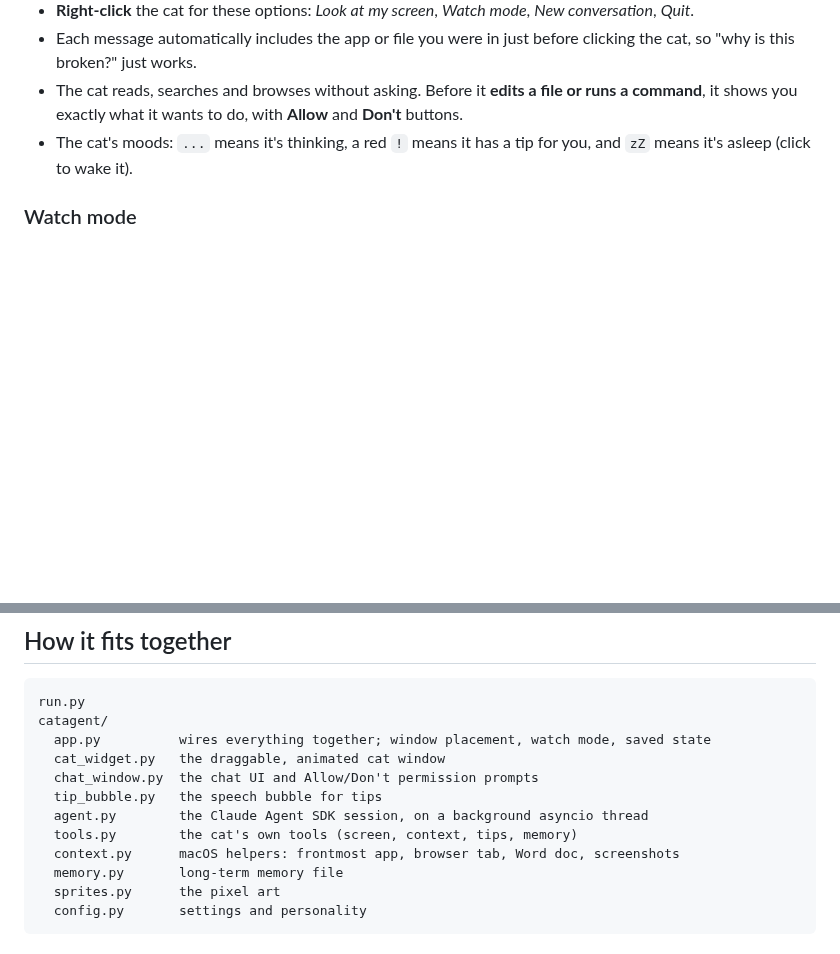
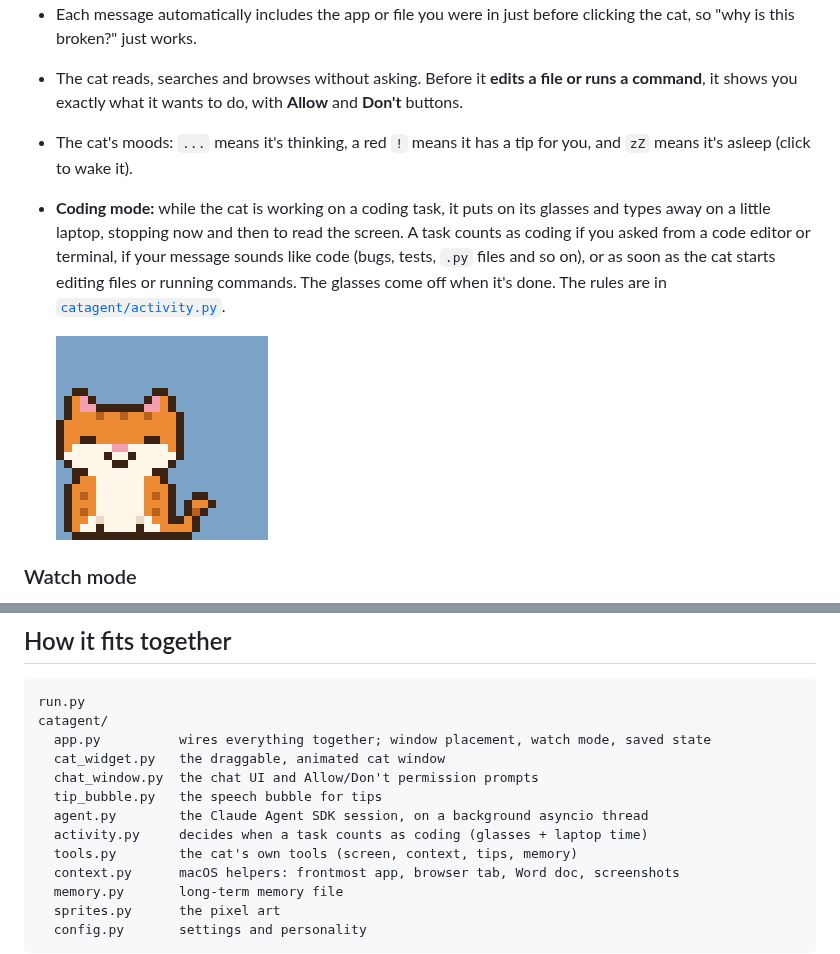
Before and after one commit to oliburr10/Intention_based_speech_enhancment_using_NLP, a Markdown page: cat_agent/README.md, 2 parts joined by grey strips. Drawn GitHub-style; pictures changed too: cat_agent/docs/cat_coding.gif (added); blank space fills up the shorter version.

```diff
--- a/cat_agent/README.md
+++ b/cat_agent/README.md
@@ -59,6 +59,13 @@ Restart the cat after you change these.
   command**, it shows you exactly what it wants to do, with **Allow** and **Don't** buttons.
 - The cat's moods: `...` means it's thinking, a red `!` means it has a tip for you, and `zZ`
   means it's asleep (click to wake it).
+- **Coding mode:** while the cat is working on a coding task, it puts on its glasses and types
+  away on a little laptop, stopping now and then to read the screen. A task counts as coding
+  if you asked from a code editor or terminal, if your message sounds like code (bugs, tests,
+  `.py` files and so on), or as soon as the cat starts editing files or running commands. The
+  glasses come off when it's done. The rules are in [`catagent/activity.py`](catagent/activity.py).
+
+  ![Ginger putting on glasses to code](docs/cat_coding.gif)
 
 ### Watch mode
 
@@ -103,6 +110,7 @@ catagent/
   chat_window.py  the chat UI and Allow/Don't permission prompts
   tip_bubble.py   the speech bubble for tips
   agent.py        the Claude Agent SDK session, on a background asyncio thread
+  activity.py     decides when a task counts as coding (glasses + laptop time)
   tools.py        the cat's own tools (screen, context, tips, memory)
   context.py      macOS helpers: frontmost app, browser tab, Word doc, screenshots
   memory.py       long-term memory file
```
Also changed, not shown: 5 other files.
